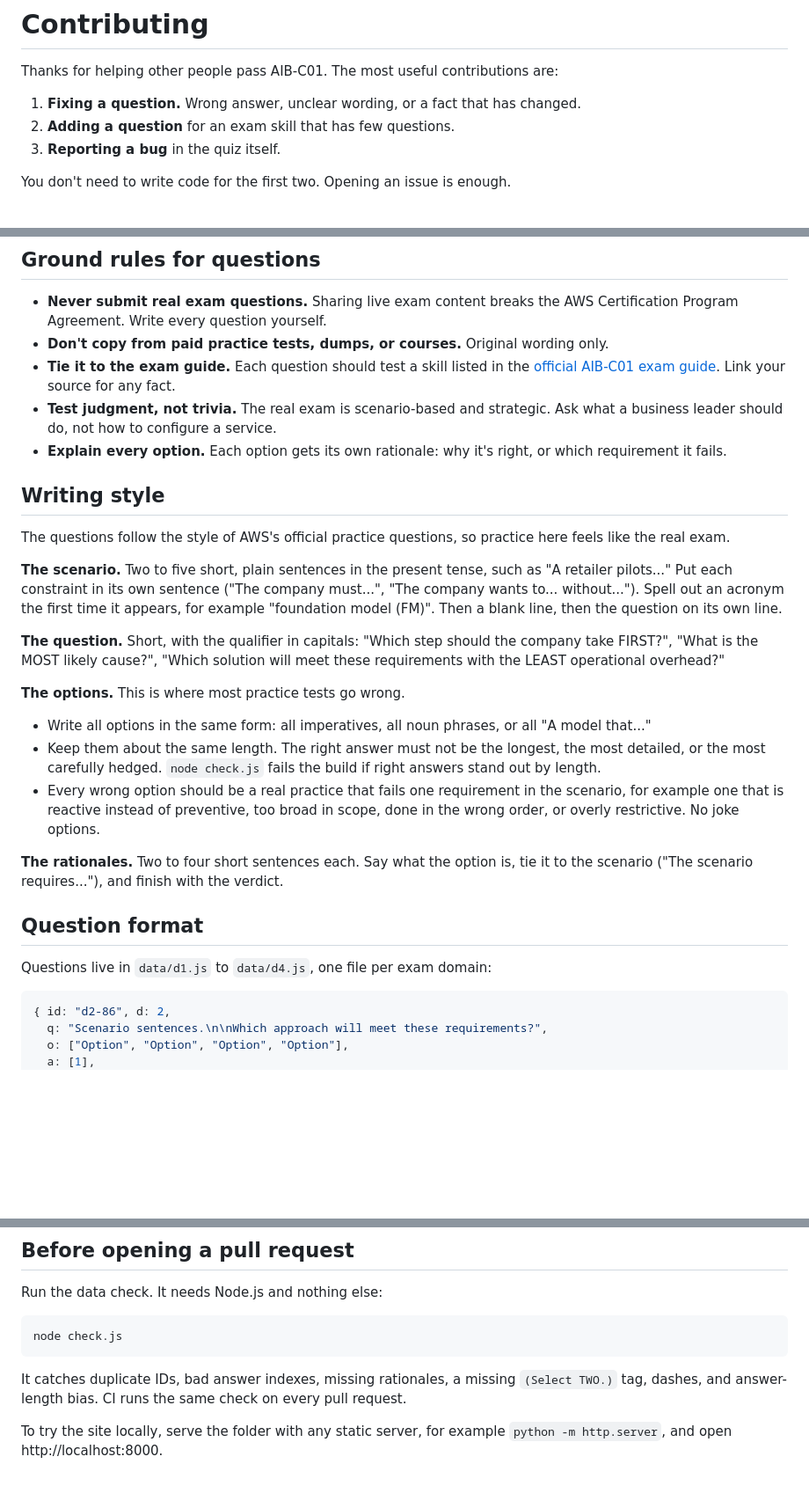
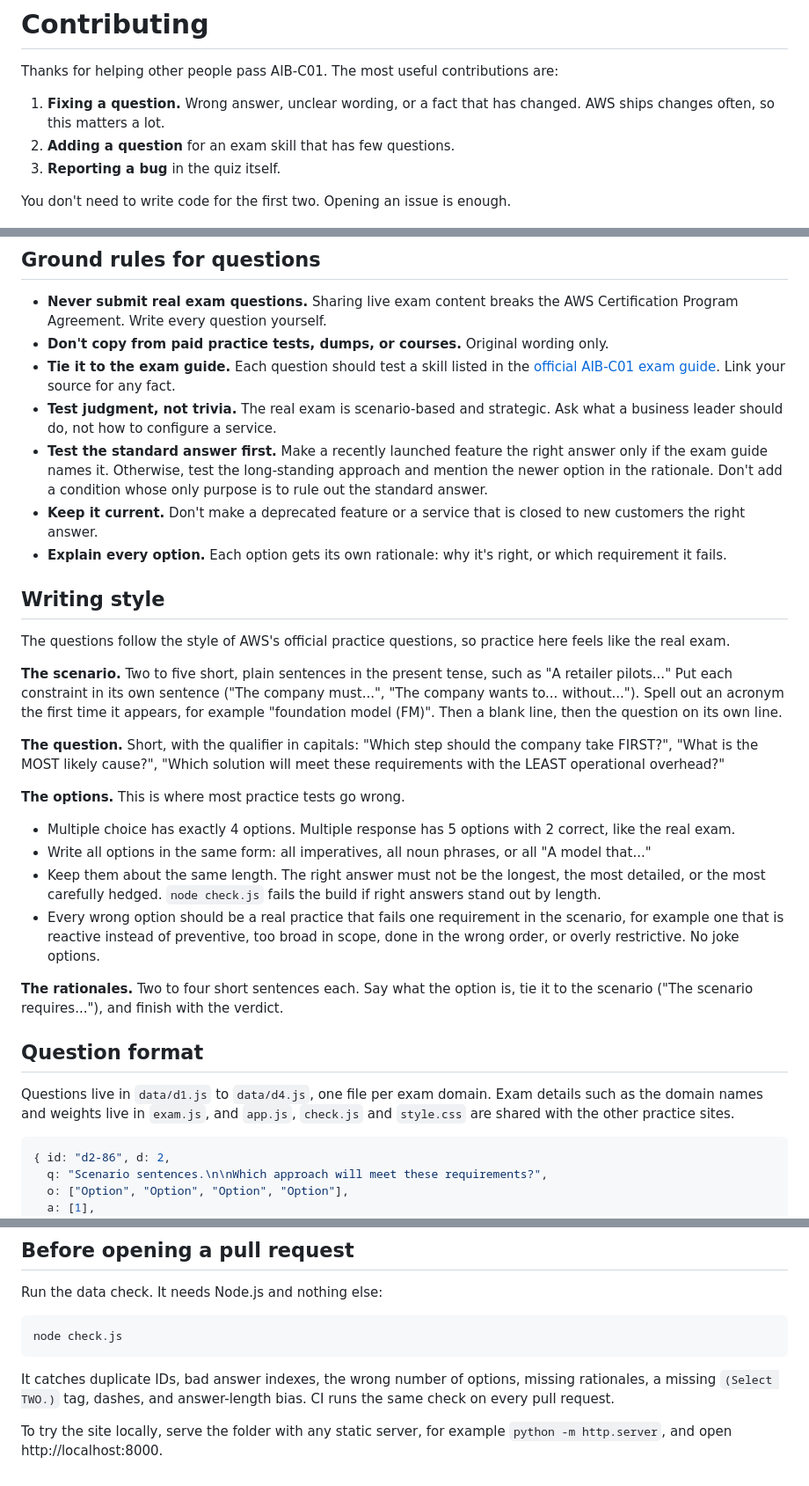
Before and after one commit to zghanw/aws-ai-business-strategist, a Markdown page: CONTRIBUTING.md, 3 parts joined by grey strips. Shown at 88% size. Rendered like a GitHub page; blank space fills up the shorter version.

````diff
--- a/CONTRIBUTING.md
+++ b/CONTRIBUTING.md
@@ -2,7 +2,7 @@
 
 Thanks for helping other people pass AIB-C01. The most useful contributions are:
 
-1. **Fixing a question.** Wrong answer, unclear wording, or a fact that has changed.
+1. **Fixing a question.** Wrong answer, unclear wording, or a fact that has changed. AWS ships changes often, so this matters a lot.
 2. **Adding a question** for an exam skill that has few questions.
 3. **Reporting a bug** in the quiz itself.
 
@@ -14,6 +14,8 @@ You don't need to write code for the first two. Opening an issue is enough.
 - **Don't copy from paid practice tests, dumps, or courses.** Original wording only.
 - **Tie it to the exam guide.** Each question should test a skill listed in the [official AIB-C01 exam guide](https://docs.aws.amazon.com/aws-certification/latest/ai-business-strategist-01/ai-business-strategist-01.html). Link your source for any fact.
 - **Test judgment, not trivia.** The real exam is scenario-based and strategic. Ask what a business leader should do, not how to configure a service.
+- **Test the standard answer first.** Make a recently launched feature the right answer only if the exam guide names it. Otherwise, test the long-standing approach and mention the newer option in the rationale. Don't add a condition whose only purpose is to rule out the standard answer.
+- **Keep it current.** Don't make a deprecated feature or a service that is closed to new customers the right answer.
 - **Explain every option.** Each option gets its own rationale: why it's right, or which requirement it fails.
 
 ## Writing style
@@ -26,6 +28,7 @@ The questions follow the style of AWS's official practice questions, so practice
 
 **The options.** This is where most practice tests go wrong.
 
+- Multiple choice has exactly 4 options. Multiple response has 5 options with 2 correct, like the real exam.
 - Write all options in the same form: all imperatives, all noun phrases, or all "A model that..."
 - Keep them about the same length. The right answer must not be the longest, the most detailed, or the most carefully hedged. `node check.js` fails the build if right answers stand out by length.
 - Every wrong option should be a real practice that fails one requirement in the scenario, for example one that is reactive instead of preventive, too broad in scope, done in the wrong order, or overly restrictive. No joke options.
@@ -34,7 +37,7 @@ The questions follow the style of AWS's official practice questions, so practice
 
 ## Question format
 
-Questions live in `data/d1.js` to `data/d4.js`, one file per exam domain:
+Questions live in `data/d1.js` to `data/d4.js`, one file per exam domain. Exam details such as the domain names and weights live in `exam.js`, and `app.js`, `check.js` and `style.css` are shared with the other practice sites.
 
 ```js
 { id: "d2-86", d: 2,
@@ -59,6 +62,6 @@ Run the data check. It needs Node.js and nothing else:
 node check.js
 ```
 
-It catches duplicate IDs, bad answer indexes, missing rationales, a missing `(Select TWO.)` tag, dashes, and answer-length bias. CI runs the same check on every pull request.
+It catches duplicate IDs, bad answer indexes, the wrong number of options, missing rationales, a missing `(Select TWO.)` tag, dashes, and answer-length bias. CI runs the same check on every pull request.
 
 To try the site locally, serve the folder with any static server, for example `python -m http.server`, and open http://localhost:8000.
````
Also changed, not shown: README.md (+6 -1 lines), docs/screenshots/results-dark.png, docs/screenshots/results-light.png, 7 other files.
